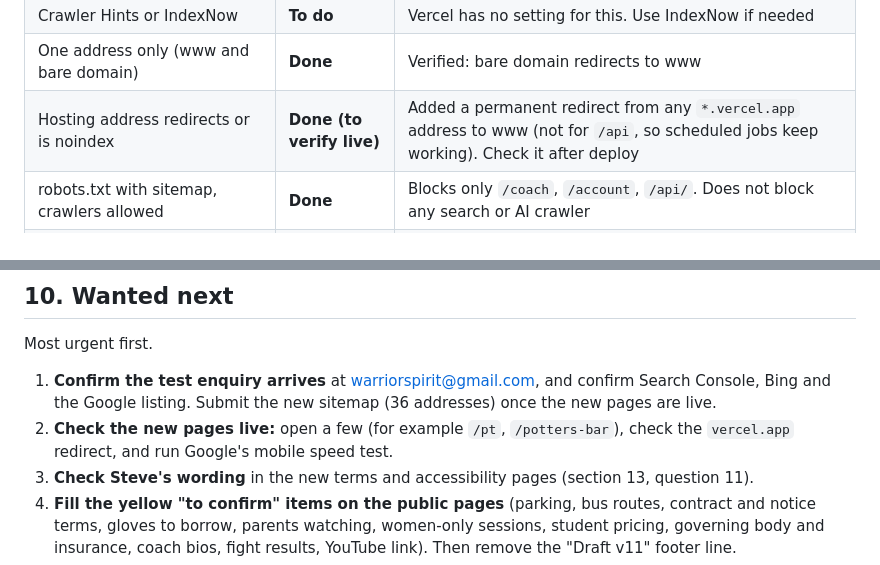
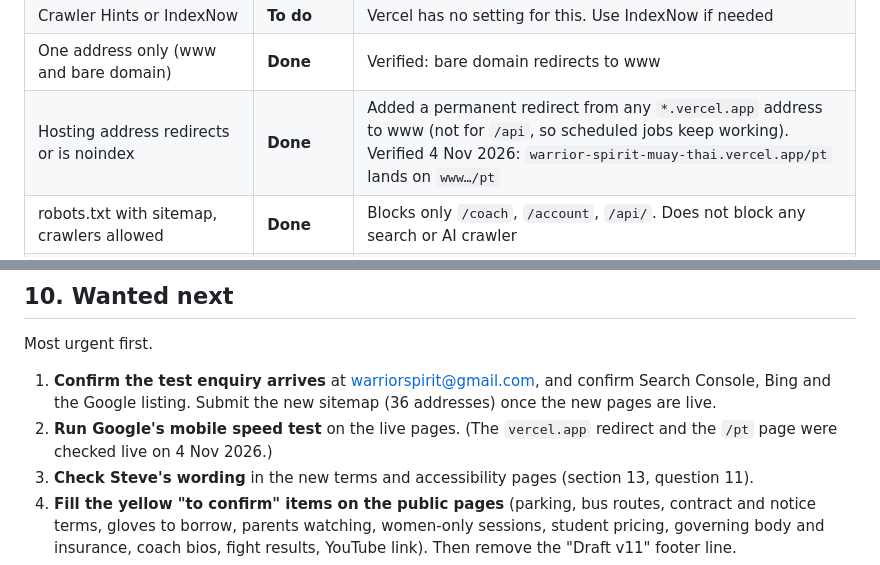
Before and after one commit to yourhousewash-code/Warrior-Spirit-Muay-Thai, a Markdown page: docs/HANDBOOK.md, 2 parts joined by grey strips. Drawn GitHub-style.

Commit message:
Handbook: vercel.app redirect checked live

```diff
--- a/docs/HANDBOOK.md
+++ b/docs/HANDBOOK.md
@@ -195,7 +195,7 @@ Checked against the SRS standards on 1 Nov 2026. "Verified" means checked on the
 | Listed on Google and Bing, baseline recorded | **To confirm** | A Google listing seems to exist. No baseline recorded |
 | Crawler Hints or IndexNow | **To do** | Vercel has no setting for this. Use IndexNow if needed |
 | One address only (www and bare domain) | **Done** | Verified: bare domain redirects to www |
-| Hosting address redirects or is noindex | **Done (to verify live)** | Added a permanent redirect from any `*.vercel.app` address to www (not for `/api`, so scheduled jobs keep working). Check it after deploy |
+| Hosting address redirects or is noindex | **Done** | Added a permanent redirect from any `*.vercel.app` address to www (not for `/api`, so scheduled jobs keep working). Verified 4 Nov 2026: `warrior-spirit-muay-thai.vercel.app/pt` lands on `www…/pt` |
 | robots.txt with sitemap, crawlers allowed | **Done** | Blocks only `/coach`, `/account`, `/api/`. Does not block any search or AI crawler |
 | Unique title, description, canonical, Open Graph, `lang="en-GB"` for every page | **Done** | All 32 sections and the other pages have their own. Link-preview image is the gym photo with the logo |
 | Sitemap with real last-changed dates | **Done** | 36 addresses, dates from the last change to the source |
@@ -223,7 +223,7 @@ Checked against the SRS standards on 1 Nov 2026. "Verified" means checked on the
 Most urgent first.
 
 1. **Confirm the test enquiry arrives** at warriorspirit@gmail.com, and confirm Search Console, Bing and the Google listing. Submit the new sitemap (36 addresses) once the new pages are live.
-2. **Check the new pages live:** open a few (for example `/pt`, `/potters-bar`), check the `vercel.app` redirect, and run Google's mobile speed test.
+2. **Run Google's mobile speed test** on the live pages. (The `vercel.app` redirect and the `/pt` page were checked live on 4 Nov 2026.)
 3. **Check Steve's wording** in the new terms and accessibility pages (section 13, question 11).
 4. **Fill the yellow "to confirm" items on the public pages** (parking, bus routes, contract and notice terms, gloves to borrow, parents watching, women-only sessions, student pricing, governing body and insurance, coach bios, fight results, YouTube link). Then remove the "Draft v11" footer line.
 5. Coaches change their starter passwords. Check two-step verification on all accounts.
```
